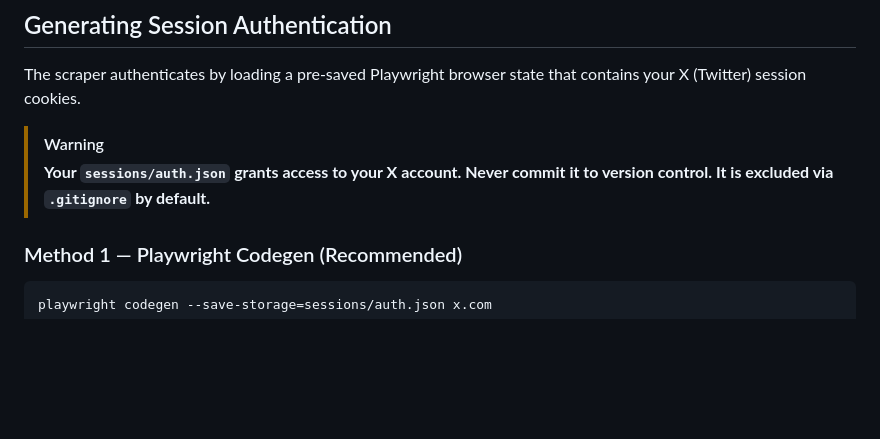
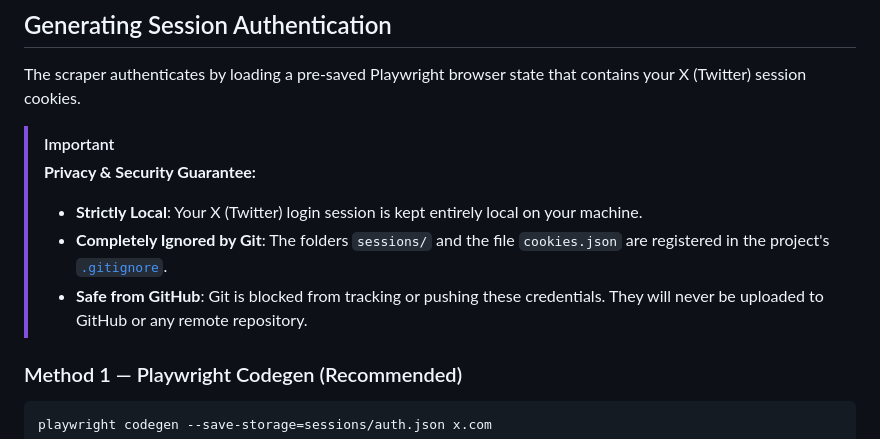
Before and after one commit to farzeenkhantareen/twitter_scraper, a Markdown page: README.md, the part around the change. Rendered like a GitHub page; blank space fills up the shorter version.

Commit message:
docs: update security documentation to emphasize local-only credential storage and git exclusion

```diff
--- a/README.md
+++ b/README.md
@@ -195,8 +195,11 @@ Alternatively, you can set the key in your terminal session before running the a
 
 The scraper authenticates by loading a pre-saved Playwright browser state that contains your X (Twitter) session cookies.
 
-> [!WARNING]
-> **Your `sessions/auth.json` grants access to your X account. Never commit it to version control. It is excluded via `.gitignore` by default.**
+> [!IMPORTANT]
+> **Privacy & Security Guarantee:**
+> * **Strictly Local**: Your X (Twitter) login session is kept entirely local on your machine.
+> * **Completely Ignored by Git**: The folders `sessions/` and the file `cookies.json` are registered in the project's [`.gitignore`](file:///c:/Users/farze/Desktop/Typescript_practice/x-scrapper/twitter_scraper/.gitignore).
+> * **Safe from GitHub**: Git is blocked from tracking or pushing these credentials. They will never be uploaded to GitHub or any remote repository.
 
 ### Method 1 — Playwright Codegen (Recommended)
 
```
